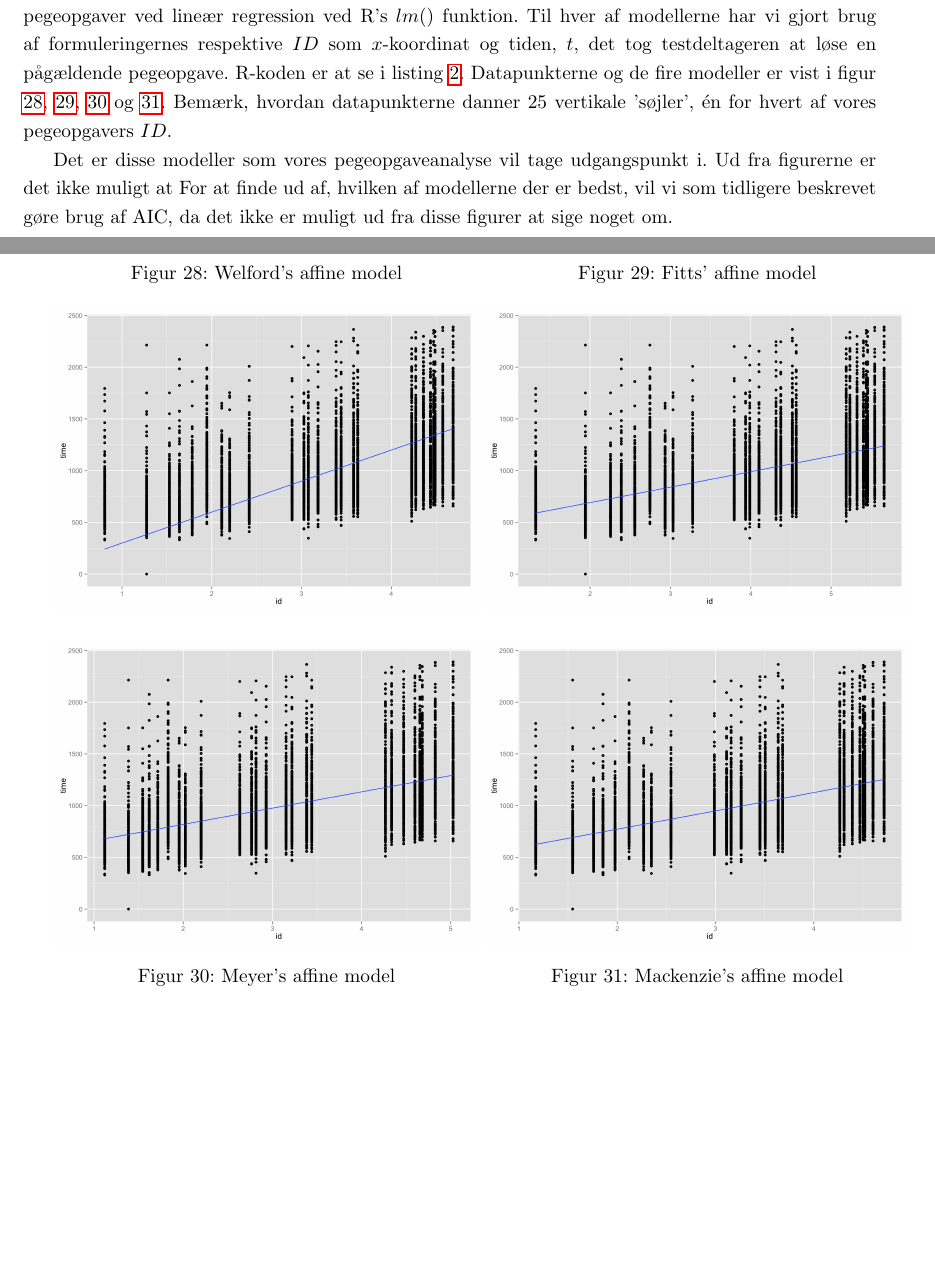
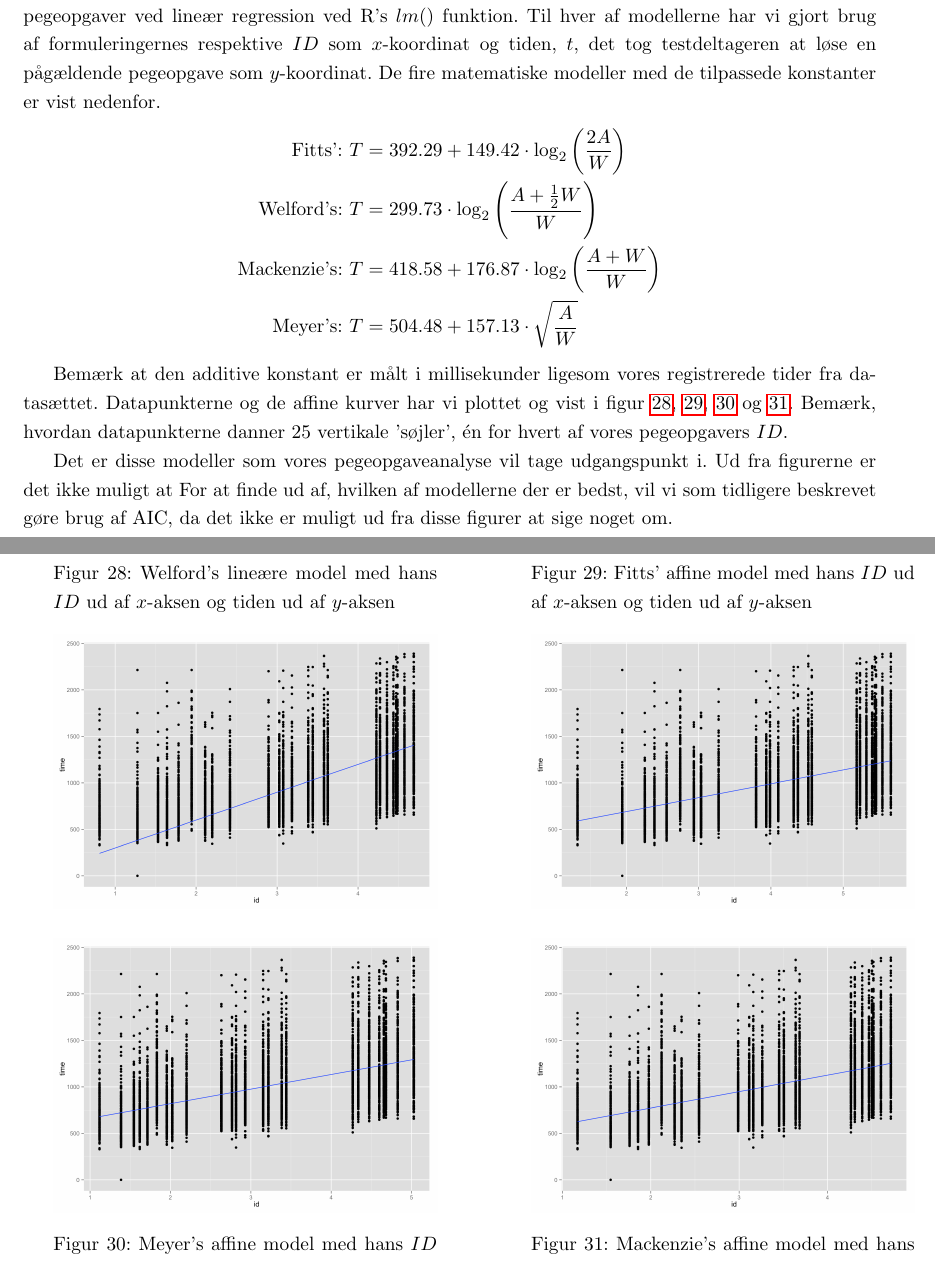
Before and after one commit to MrAdam/bachelor, a LaTeX thesis (latex/main.tex): two parts of pages 26 and 27 of 50, joined at a grey line, cut so that both start at the same text, the shorter picture padded with empty space. Compiled offline with pdfLaTeX.

```diff
--- a/latex/main.tex
+++ b/latex/main.tex
@@ -562,29 +562,44 @@
 \section*{Modelanalyse af bevægelsesbaner}
 Vores modelanalyse af bevægelsesbaner tager udgangspunkt i AIC-modellen og de bevægelsesbaner der er indsamlet ved crowdsourcingdeltagernes udførsel af opgaverne.
 
-Hver af de fire formuleringer af Fitts lov har vi tilpasset til vores data fra de 264 testdeltageres pegeopgaver ved lineær regression ved R's $lm()$ funktion. Til hver af modellerne har vi gjort brug af formuleringernes respektive $ID$ som $x$-koordinat og tiden, $t$, det tog testdeltageren at løse en pågældende pegeopgave. R-koden er at se i listing \ref{lst:function}. Datapunkterne og de fire modeller er vist i figur \ref{fig:welford_affine_line}, \ref{fig:fitt_affine_line}, \ref{fig:meyer_affine_line} og \ref{fig:mackenzie_affine_line}. Bemærk, hvordan datapunkterne danner 25 vertikale 'søjler', én for hvert af vores pegeopgavers $ID$.
+Hver af de fire formuleringer af Fitts lov har vi tilpasset til vores data fra de 264 testdeltageres pegeopgaver ved lineær regression ved R's $lm()$ funktion. Til hver af modellerne har vi gjort brug af formuleringernes respektive $ID$ som $x$-koordinat og tiden, $t$, det tog testdeltageren at løse en pågældende pegeopgave som $y$-koordinat. De fire matematiske modeller med de tilpassede konstanter er vist nedenfor.
+\begin{align*}
+\text{Fitts': } &T = 392.29 + 149.42\cdot \log_2\left(\frac{2A}{W}\right)\\
+\text{Welford's: } &T =  299.73\cdot \log_2\left(\frac{A+\frac{1}{2}W}{W}\right)\\
+\text{Mackenzie's: } &T = 418.58 + 176.87\cdot \log_2\left(\frac{A+W}{W}\right)\\
+\text{Meyer's: } &T = 504.48 + 157.13 \cdot \sqrt{\frac{A}{W}}
+\end{align*}
+
+ Bemærk at den additive konstant er målt i millisekunder ligesom vores registrerede tider fra datasættet. Datapunkterne og de affine kurver har vi plottet og vist i figur \ref{fig:welford_affine_line}, \ref{fig:fitt_affine_line}, \ref{fig:meyer_affine_line} og \ref{fig:mackenzie_affine_line}. Bemærk, hvordan datapunkterne danner 25 vertikale 'søjler', én for hvert af vores pegeopgavers $ID$.
 
 Det er disse modeller som vores pegeopgaveanalyse vil tage udgangspunkt i. Ud fra figurerne er det ikke muligt at For at finde ud af, hvilken af modellerne der er bedst, vil vi som tidligere beskrevet gøre brug af AIC, da det ikke er muligt ud fra disse figurer at sige noget om.
 
+
 \begin{minipage}{\linewidth}
-	\begin{minipage}[b]{.50\linewidth}
-		\captionof{figure}{Welford's affine model}
+	\begin{minipage}[b]{0.45\linewidth}
+		\captionof{figure}{Welford's lineære model med hans $ID$ ud af $x$-aksen og tiden ud af $y$-aksen}
 		\includegraphics[width=\textwidth]{images/plots/plot_model_welford}
 		\label{fig:welford_affine_line}
 	\end{minipage}
-	\begin{minipage}[b]{0.50\linewidth}
-		\captionof{figure}{Fitts' affine model}
+	\begin{minipage}[b]{0.1\linewidth}
+	~
+	\end{minipage}
+	\begin{minipage}[b]{0.45\linewidth}
+		\captionof{figure}{Fitts' affine model med hans $ID$ ud af $x$-aksen og tiden ud af $y$-aksen}
 		\includegraphics[width=\textwidth]{images/plots/plot_model_fitt}
 		\label{fig:fitt_affine_line}
 	\end{minipage}
-	\begin{minipage}[b]{.50\linewidth}
+	\begin{minipage}[b]{0.45\linewidth}
 		\includegraphics[width=\textwidth]{images/plots/plot_model_meyer}
-		\captionof{figure}{Meyer's affine model}
+		\captionof{figure}{Meyer's affine model med hans $ID$ ud af $x$-aksen og tiden ud af $y$-aksen}
 		\label{fig:meyer_affine_line}
 	\end{minipage}
-	\begin{minipage}[b]{0.50\linewidth}
+	\begin{minipage}[b]{0.1\linewidth}
+	~
+	\end{minipage}
+	\begin{minipage}[b]{0.45\linewidth}
 		\includegraphics[width=\textwidth]{images/plots/plot_model_mackenzie}
-		\captionof{figure}{Mackenzie's affine model}
+		\captionof{figure}{Mackenzie's affine model med hans $ID$ ud af $x$-aksen og tiden ud af $y$-aksen}
 		\label{fig:mackenzie_affine_line}
 	\end{minipage}
 \end{minipage}
```
